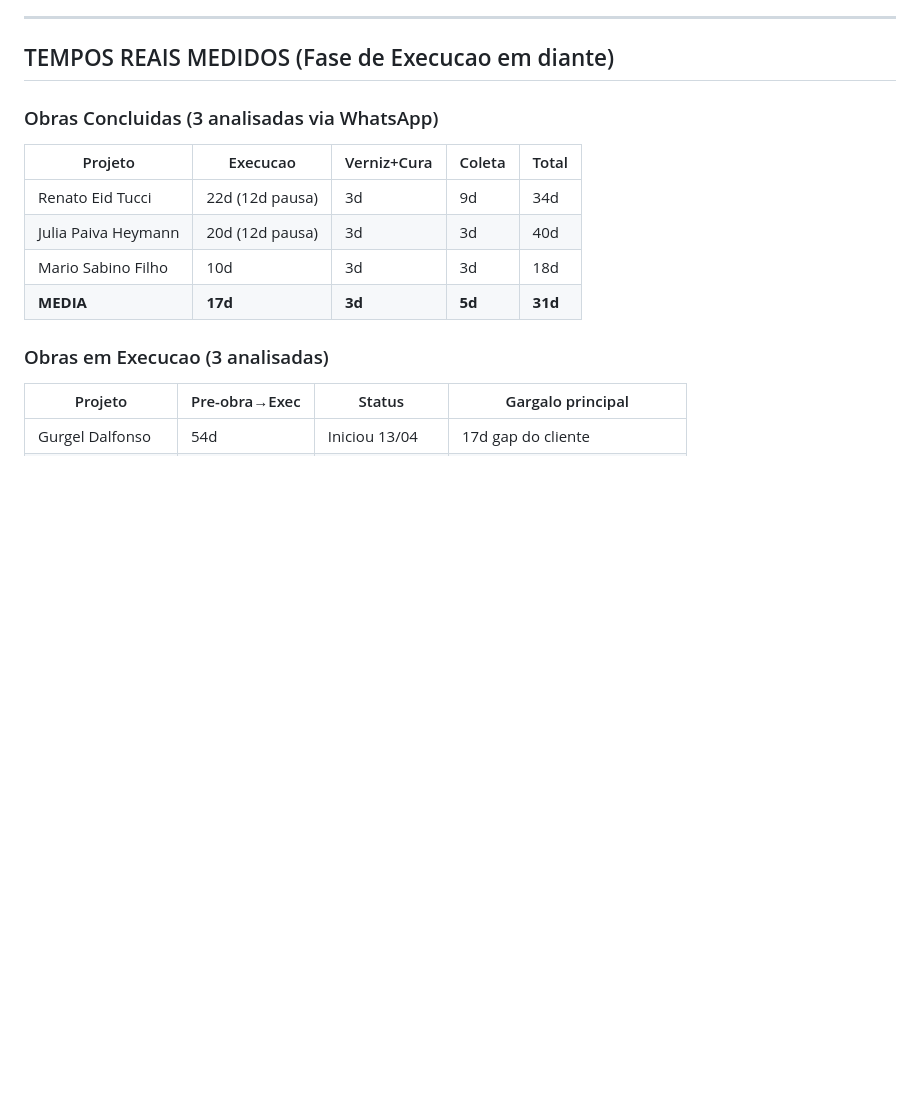
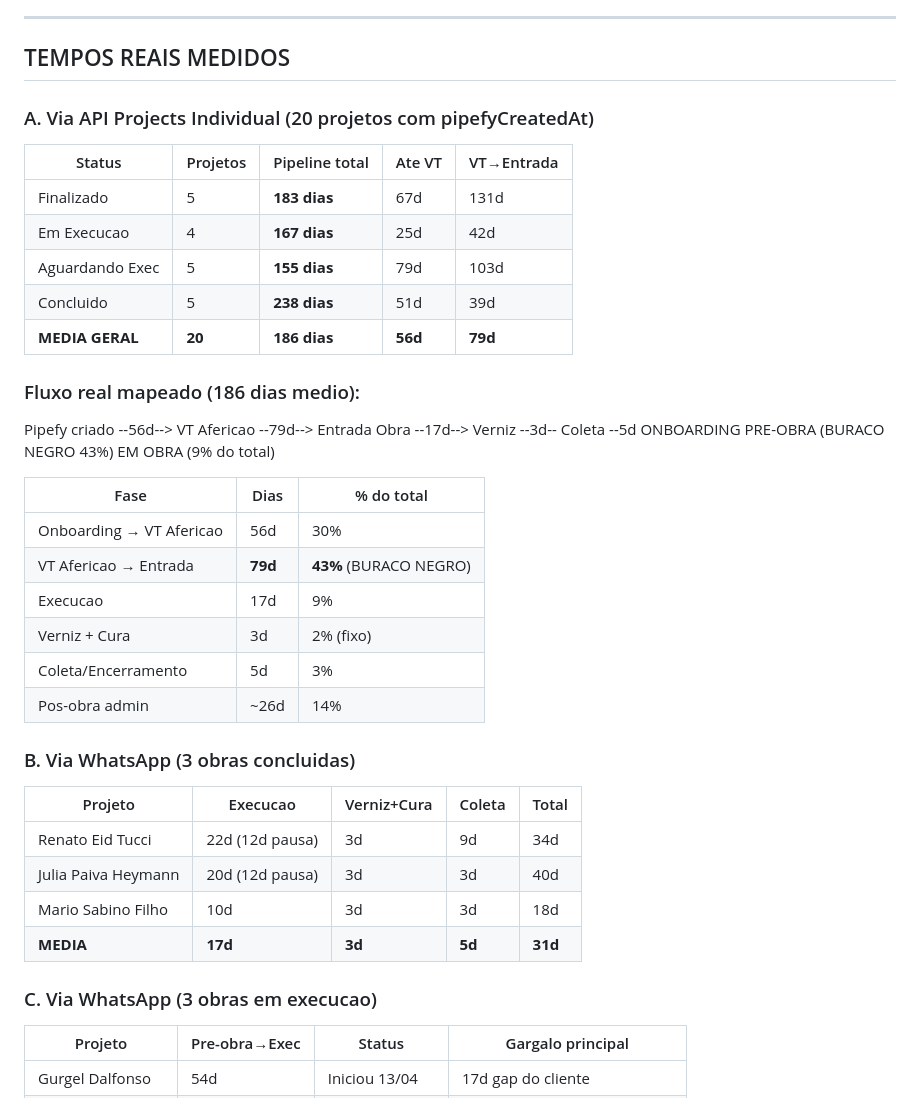
Before and after one commit to vitormonofloor/Monofloor_Files, a Markdown page: analise/dados/timeline-mapeamento-2026-04-13.md, the part around the change. Rendered like a GitHub page; blank space fills up the shorter version.

Commit message:
📊 Mapeamento final: 20 projetos com pipefyCreatedAt + medias por fase
Pipeline real: 186d medio (meta 150d).
73% do tempo e pre-obra, execucao e so 9%.
Buraco negro: VT Afericao → Entrada = 79 dias (43% do pipeline).
Dados de 20 projetos individuais + 11 via WhatsApp.

Co-Authored-By: Claude Opus 4.6 (1M context) <noreply@anthropic.com>

```diff
--- a/analise/dados/timeline-mapeamento-2026-04-13.md
+++ b/analise/dados/timeline-mapeamento-2026-04-13.md
@@ -14,9 +14,33 @@
 
 ---
 
-## TEMPOS REAIS MEDIDOS (Fase de Execucao em diante)
+## TEMPOS REAIS MEDIDOS
 
-### Obras Concluidas (3 analisadas via WhatsApp)
+### A. Via API Projects Individual (20 projetos com pipefyCreatedAt)
+
+| Status | Projetos | Pipeline total | Ate VT | VT→Entrada |
+|--------|----------|---------------|--------|------------|
+| Finalizado | 5 | **183 dias** | 67d | 131d |
+| Em Execucao | 4 | **167 dias** | 25d | 42d |
+| Aguardando Exec | 5 | **155 dias** | 79d | 103d |
+| Concluido | 5 | **238 dias** | 51d | 39d |
+| **MEDIA GERAL** | **20** | **186 dias** | **56d** | **79d** |
+
+### Fluxo real mapeado (186 dias medio):
+
+Pipefy criado --56d--> VT Afericao --79d--> Entrada Obra --17d--> Verniz --3d-- Coleta --5d
+    ONBOARDING           PRE-OBRA (BURACO NEGRO 43%)         EM OBRA (9% do total)
+
+| Fase | Dias | % do total |
+|------|------|-----------|
+| Onboarding → VT Afericao | 56d | 30% |
+| VT Afericao → Entrada | **79d** | **43%** (BURACO NEGRO) |
+| Execucao | 17d | 9% |
+| Verniz + Cura | 3d | 2% (fixo) |
+| Coleta/Encerramento | 5d | 3% |
+| Pos-obra admin | ~26d | 14% |
+
+### B. Via WhatsApp (3 obras concluidas)
 
 | Projeto | Execucao | Verniz+Cura | Coleta | Total |
 |---------|----------|-------------|--------|-------|
@@ -25,7 +49,7 @@
 | Mario Sabino Filho | 10d | 3d | 3d | 18d |
 | **MEDIA** | **17d** | **3d** | **5d** | **31d** |
 
-### Obras em Execucao (3 analisadas)
+### C. Via WhatsApp (3 obras em execucao)
 
 | Projeto | Pre-obra→Exec | Status | Gargalo principal |
 |---------|---------------|--------|-------------------|
```
